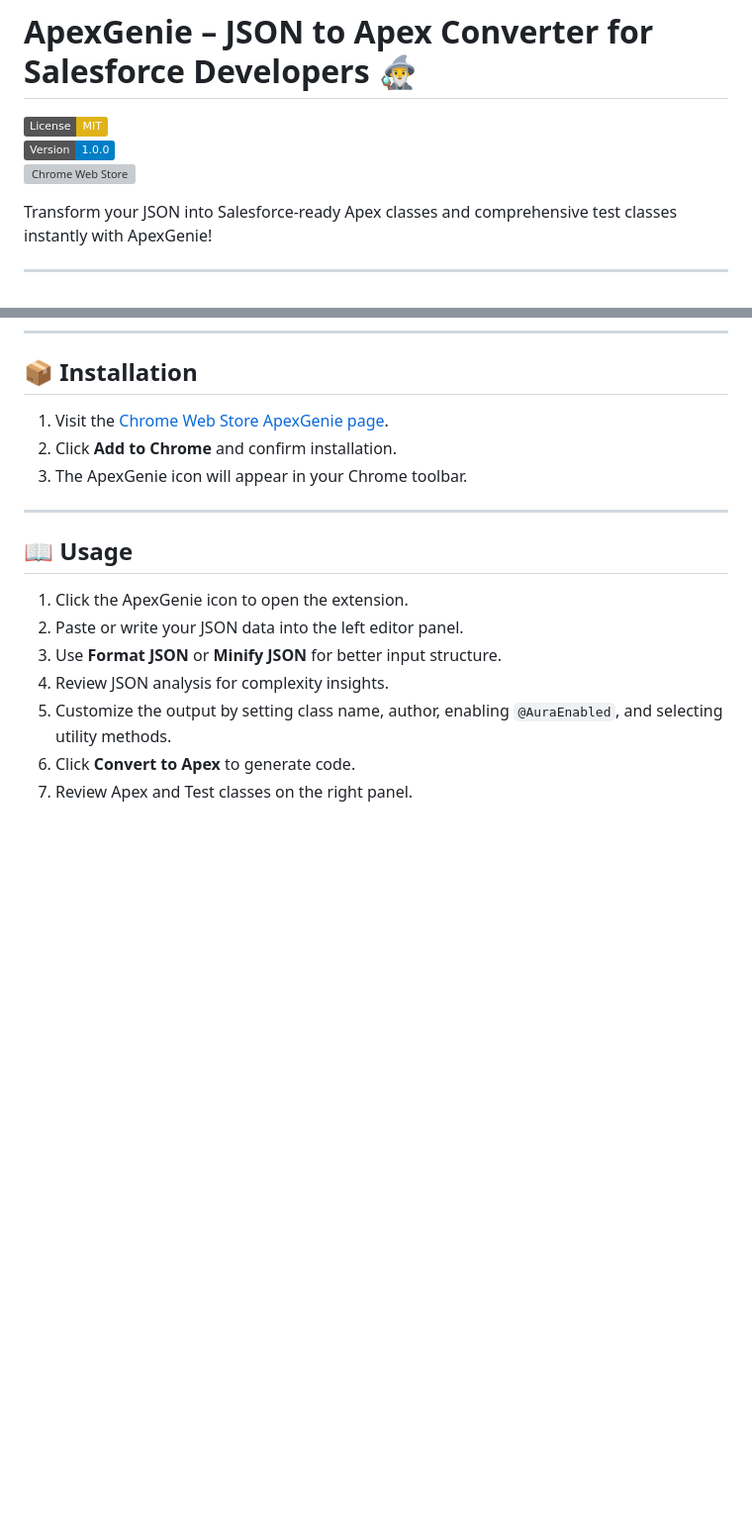
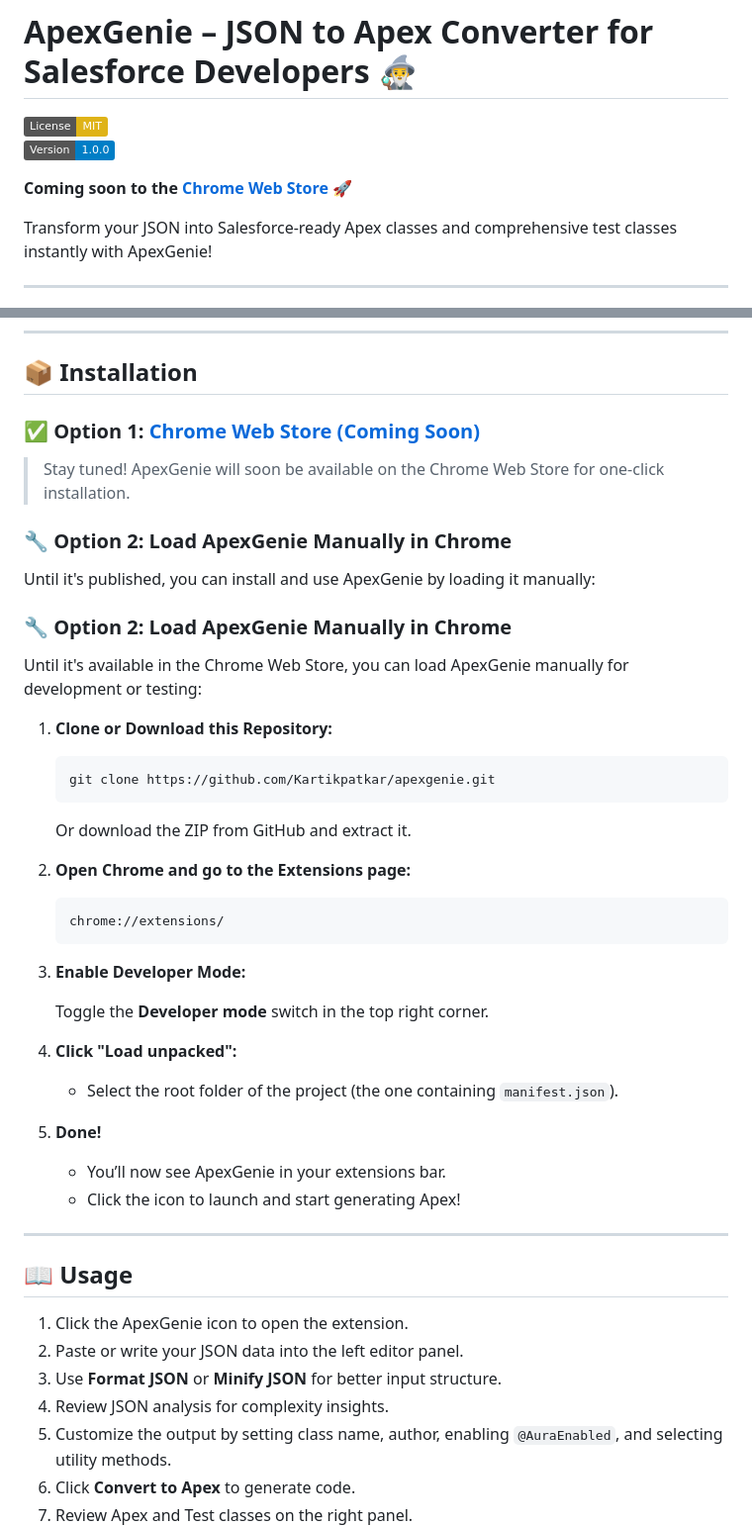
Before and after one commit to Kartikpatkar/apexgenie, a Markdown page: README.md, 2 parts joined by grey strips. Shown: that part at 99% size. Drawn GitHub-style; badges without logos; blank space fills up the shorter version; grey boxes are pictures that could not be loaded.

````diff
--- a/README.md
+++ b/README.md
@@ -1,8 +1,13 @@
 # ApexGenie – JSON to Apex Converter for Salesforce Developers 🧙‍♂️
 
 [![License: MIT](https://img.shields.io/badge/License-MIT-yellow.svg)](https://opensource.org/licenses/MIT)
-[![Version](https://img.shields.io/badge/Version-1.0.0-blue.svg)](https://github.com/your-username/apex-genie)
+[![Version](https://img.shields.io/badge/Version-1.0.0-blue.svg)](https://github.com/Kartikpatkar/apex-genie)
+
+**Coming soon to the [Chrome Web Store](#)** 🚀
+<!-- Update with real link once published -->
+<!--
 [![Chrome Web Store](https://img.shields.io/chrome-web-store/v/your-extension-id.svg?label=Chrome%20Web%20Store)](https://chrome.google.com/webstore/detail/your-extension-id)
+-->
 
 Transform your JSON into Salesforce-ready Apex classes and comprehensive test classes instantly with ApexGenie!
 
@@ -38,9 +43,49 @@ ApexGenie is a powerful Chrome Extension designed specifically for Salesforce de
 
 ## 📦 Installation
 
-1. Visit the [Chrome Web Store ApexGenie page](https://chrome.google.com/webstore/detail/your-extension-id).
-2. Click **Add to Chrome** and confirm installation.
-3. The ApexGenie icon will appear in your Chrome toolbar.
+### ✅ Option 1: [Chrome Web Store (Coming Soon)](#)
+
+> Stay tuned! ApexGenie will soon be available on the Chrome Web Store for one-click installation.
+
+<!--
+Once published, replace the above with:
+[Install from Chrome Web Store](https://chrome.google.com/webstore/detail/your-extension-id)
+-->
+
+### 🔧 Option 2: Load ApexGenie Manually in Chrome
+
+Until it's published, you can install and use ApexGenie by loading it manually:
+
+### 🔧 Option 2: Load ApexGenie Manually in Chrome
+
+Until it's available in the Chrome Web Store, you can load ApexGenie manually for development or testing:
+
+1. **Clone or Download this Repository:**
+
+   ```bash
+   git clone https://github.com/Kartikpatkar/apexgenie.git
+   ```
+
+   Or download the ZIP from GitHub and extract it.
+
+2. **Open Chrome and go to the Extensions page:**
+
+   ```
+   chrome://extensions/
+   ```
+
+3. **Enable Developer Mode:**
+
+   Toggle the **Developer mode** switch in the top right corner.
+
+4. **Click "Load unpacked":**
+
+   - Select the root folder of the project (the one containing `manifest.json`).
+
+5. **Done!**
+
+   - You’ll now see ApexGenie in your extensions bar.
+   - Click the icon to launch and start generating Apex!
 
 ---
 
````
